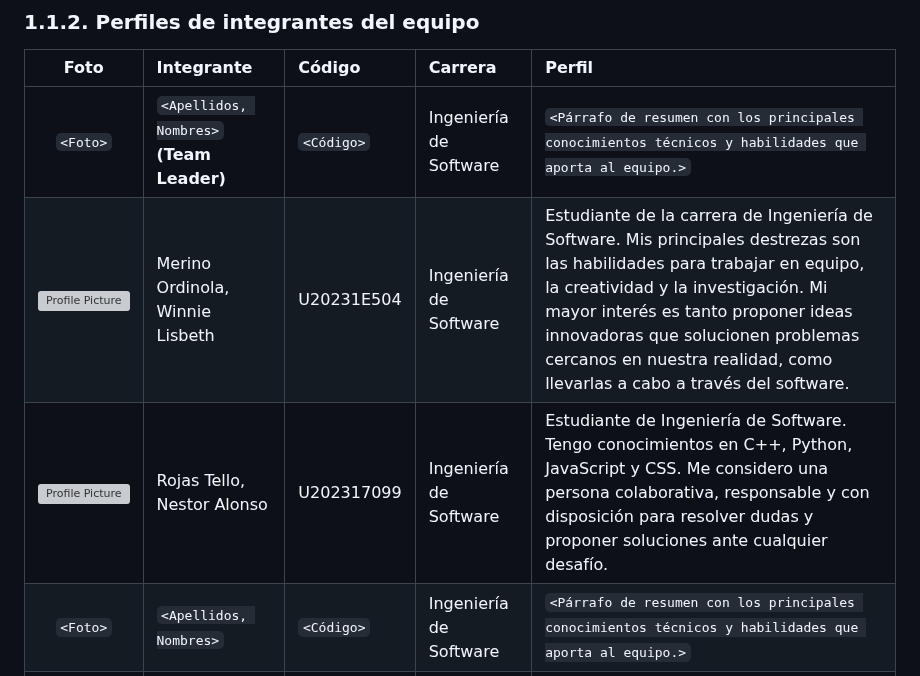
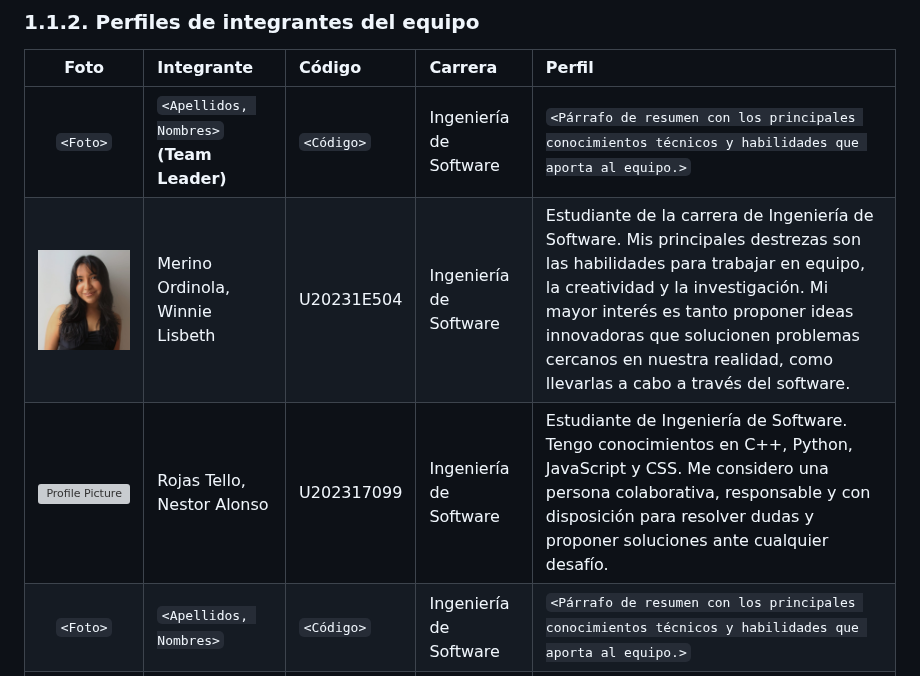
Before and after one commit to SEMS-Diseno-de-Experimentos/SEMS-Report, a Markdown page: README.md, the part around one of its changes. Drawn GitHub-style; grey boxes are pictures that could not be loaded.

```diff
--- a/README.md
+++ b/README.md
@@ -41,8 +43,8 @@ capaz de acompañar tanto a un local independiente como a una cadena con decenas
 | Foto | Integrante | Código | Carrera | Perfil |
 | :--: | :-- | :-- | :-- | :-- |
 | `<Foto>` | `<Apellidos, Nombres>` **(Team Leader)** | `<Código>` | Ingeniería de Software | `<Párrafo de resumen con los principales conocimientos técnicos y habilidades que aporta al equipo.>` |
-| <img src="assets/ProfileWinnieMerino.jpg" alt="Profile Picture" width="100"> | Merino Ordinola, Winnie Lisbeth | U20231E504 | Ingeniería de Software | Estudiante de la carrera de Ingeniería de Software. Mis principales destrezas son las habilidades para trabajar en equipo, la creatividad y la investigación. Mi mayor interés es tanto proponer ideas innovadoras que solucionen problemas cercanos en nuestra realidad, como llevarlas a cabo a través del software. |
-| <img src="assets/ProfileNestorRojas.png" alt="Profile Picture" width="100"> | Rojas Tello, Nestor Alonso | U202317099 | Ingeniería de Software | Estudiante de Ingeniería de Software. Tengo conocimientos en C++, Python, JavaScript y CSS. Me considero una persona colaborativa, responsable y con disposición para resolver dudas y proponer soluciones ante cualquier desafío. |
+| <img src="assets/images/team-photos/profile-winnie.jpg" alt="Profile Picture" width="100"> | Merino Ordinola, Winnie Lisbeth | U20231E504 | Ingeniería de Software | Estudiante de la carrera de Ingeniería de Software. Mis principales destrezas son las habilidades para trabajar en equipo, la creatividad y la investigación. Mi mayor interés es tanto proponer ideas innovadoras que solucionen problemas cercanos en nuestra realidad, como llevarlas a cabo a través del software. |
+| <img src="assets/images/team-photos/profile-nestor.png" alt="Profile Picture" width="100"> | Rojas Tello, Nestor Alonso | U202317099 | Ingeniería de Software | Estudiante de Ingeniería de Software. Tengo conocimientos en C++, Python, JavaScript y CSS. Me considero una persona colaborativa, responsable y con disposición para resolver dudas y proponer soluciones ante cualquier desafío. |
 | `<Foto>` | `<Apellidos, Nombres>` | `<Código>` | Ingeniería de Software | `<Párrafo de resumen con los principales conocimientos técnicos y habilidades que aporta al equipo.>` |
 | `<Foto>` | `<Apellidos, Nombres>` | `<Código>` | Ingeniería de Software | `<Párrafo de resumen con los principales conocimientos técnicos y habilidades que aporta al equipo.>` |
 
```
Also changed, not shown: other parts of README.md (+4 -15 lines), assets/images/others/luzdelsur-logo.jpg (added), assets/images/others/refoss-logo.jpg (added), assets/images/others/schneider-logo.png (added).
